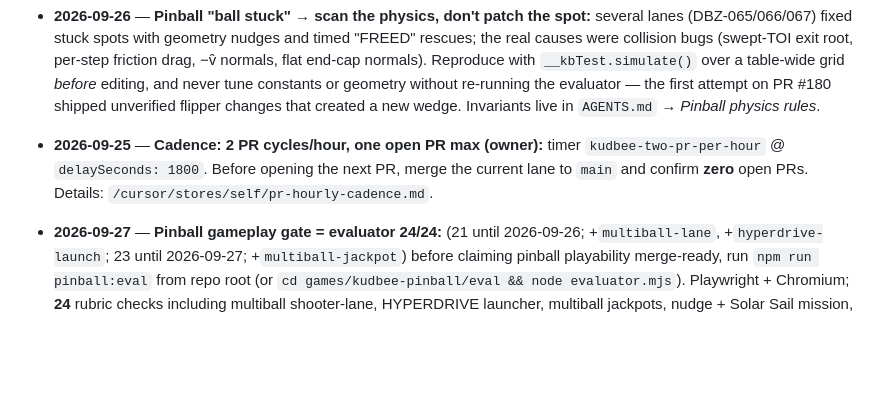
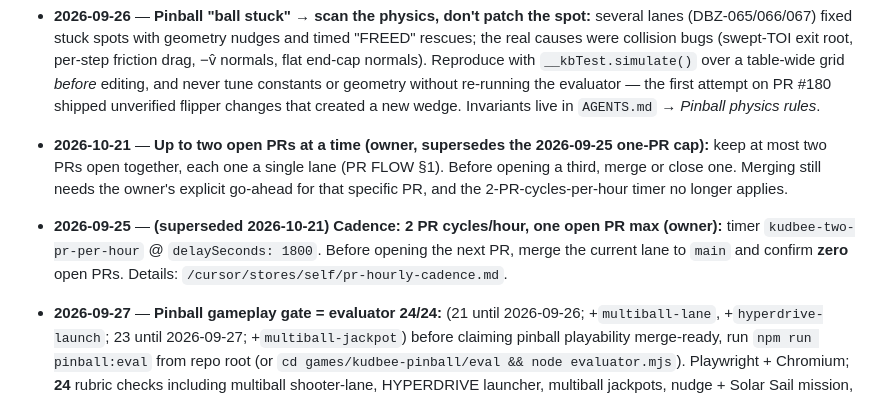
Before and after one commit to KudbeeZero/Devbiz, a Markdown page: CLAUDE.md, the part around the change. Drawn GitHub-style; blank space fills up the shorter version.

Commit message:
CLAUDE.md: allow up to two open PRs at a time (#242)
Claude-Session: https://claude.ai/code/session_019q3MnEzt1kSUWpBRmoRDLU

Co-authored-by: Claude <noreply@anthropic.com>

```diff
--- a/CLAUDE.md
+++ b/CLAUDE.md
@@ -81,7 +81,8 @@ Append-only. Newest first. Each entry: the trigger → the reflex.
 - **2026-09-27** — **Pinball feature module: tick logic from `physStep`, never from `frame()`:** the multiball-jackpot plug-in (DBZ-191) first called its own `update(dt)` from `frame()`, matching where the game's mission/fx-decay ticks live. It silently never activated in every headless test, because the evaluator and `__kbTest` drive gameplay via direct `physStep()` calls and never run a real `requestAnimationFrame` loop, so `frame()` — and anything only reachable from it — never executes outside a live browser tab. `launcher.js` already ticks from inside `physStep()` for exactly this reason; any new module needs the same to stay testable. Second bug in the same feature: a custom on-screen banner duplicated the existing `callout()` announcement text at the same screen position — screenshot-verify new HUD/world text against a live capture, not just the score math.
 - **2026-09-26** — **Pinball bug report → reproduce the reported state in Playwright first, then fix:** PR #186 (wider multiball spread) and the first cut of #187 (saucer cooldown on the served ball) were guesses from reading code; neither touched the real cause. The owner's screenshot showed balls stacked in the *shooter lane* — plunger code read `balls[0]`, so a lane ball served during multiball could never launch. "Very slow" was the 5-step frame cap (half speed at 30fps / iOS Low Power Mode — note the yellow battery in phone screenshots). Scratch harnesses live in an untracked `.pbtest/`; add a rubric check that fails on `main` before the fix.
 - **2026-09-26** — **Pinball "ball stuck" → scan the physics, don't patch the spot:** several lanes (DBZ-065/066/067) fixed stuck spots with geometry nudges and timed "FREED" rescues; the real causes were collision bugs (swept-TOI exit root, per-step friction drag, −v̂ normals, flat end-cap normals). Reproduce with `__kbTest.simulate()` over a table-wide grid *before* editing, and never tune constants or geometry without re-running the evaluator — the first attempt on PR #180 shipped unverified flipper changes that created a new wedge. Invariants live in `AGENTS.md` → *Pinball physics rules*.
-- **2026-09-25** — **Cadence: 2 PR cycles/hour, one open PR max (owner):** timer `kudbee-two-pr-per-hour` @ `delaySeconds: 1800`. Before opening the next PR, merge the current lane to `main` and confirm **zero** open PRs. Details: `/cursor/stores/self/pr-hourly-cadence.md`.
+- **2026-10-21** — **Up to two open PRs at a time (owner, supersedes the 2026-09-25 one-PR cap):** keep at most two PRs open together, each one a single lane (PR FLOW §1). Before opening a third, merge or close one. Merging still needs the owner's explicit go-ahead for that specific PR, and the 2-PR-cycles-per-hour timer no longer applies.
+- **2026-09-25** — **(superseded 2026-10-21) Cadence: 2 PR cycles/hour, one open PR max (owner):** timer `kudbee-two-pr-per-hour` @ `delaySeconds: 1800`. Before opening the next PR, merge the current lane to `main` and confirm **zero** open PRs. Details: `/cursor/stores/self/pr-hourly-cadence.md`.
 - **2026-09-27** — **Pinball gameplay gate = evaluator 24/24:** (21 until 2026-09-26; +`multiball-lane`, +`hyperdrive-launch`; 23 until 2026-09-27; +`multiball-jackpot`) before claiming pinball playability merge-ready, run `npm run pinball:eval` from repo root (or `cd games/kudbee-pinball/eval && node evaluator.mjs`). Playwright + Chromium; **24** rubric checks including multiball shooter-lane, HYPERDRIVE launcher, multiball jackpots, nudge + Solar Sail mission, lower-table geo, gutter/flipper-band/drain-lip regression. Say “local passed, no CI configured.” Leaderboard unit gate: `npm run test:leaderboard`. Leaderboard LIVE is separate — static host 404 on `/api/leaderboard` is expected until Worker routing lands.
 - **2026-07-17** — **Green Gate is a precondition, not a nicety:** CI workflows have been *removed* from this repo (see `claude/remove-ci-workflows`) to avoid billing stalls — there is no CI to check. Verify `main` is locally sane before building on it: run the project's local lint/typecheck/test commands and confirm they pass before declaring a base sound. Local verification is the only gate now — there is no remote CI run to wait on, and you must never block work waiting for a CI job that will never execute (see §7b).
 - **2026-07-07** — **Branch deletion is currently impossible from this environment** — `git push origin --delete <branch>` reliably 403s against this environment's git proxy (not an auth issue retrying fixes), and the GitHub MCP server has no delete-branch/delete-ref tool. Don't retry the delete more than once. Instead, record the branch in `docs/BUILD_LEDGER.md`'s "Stale branches" table and move on — that table is now the actual record of what should be deleted once a path exists. The real fix is enabling GitHub's **"Automatically delete head branches"** repo setting (owner-only, Settings → General → Pull Requests) — recommend it, don't keep working around its absence. A future session may have a different git remote/tooling — don't assume this is permanent without checking again.
```
